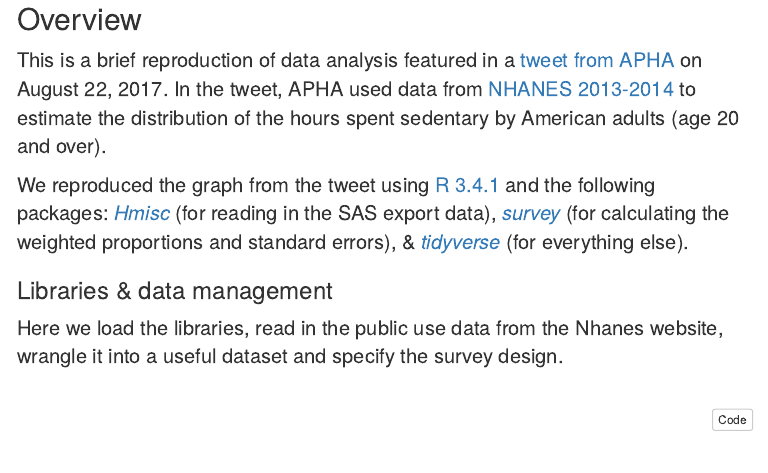
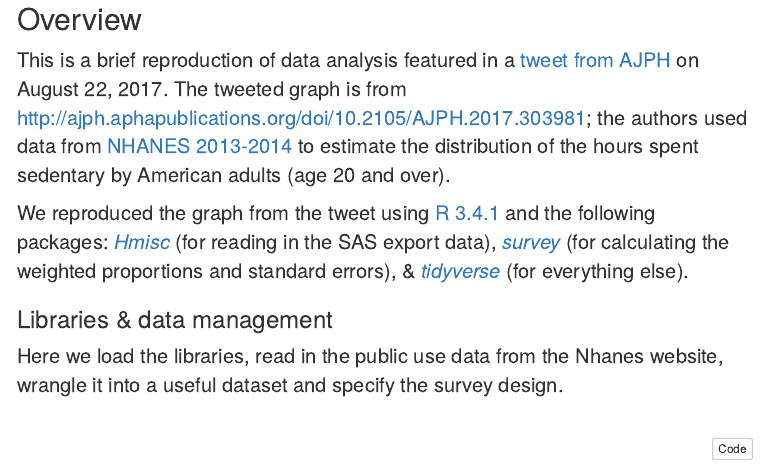
Before and after one commit to coding2share/Fun-size-reproducibility, an R Markdown document (AJPH-Sept2017-sitting-time-bar-graph/APHA_sitting_8_23_17.Rmd): the page in a window 1100 px wide, from 140 px down. The pictures show the output file AJPH-Sept2017-sitting-time-bar-graph/APHA_sitting_8_23_17.nb.html that the author committed with the source, opened offline; menus at the side of the page are left out; long lines of code are wrapped.

Commit message:
Reproducing AJPH sitting time bar graph
Reproducing graph from September 2017 AJPH article on sitting.

```diff
--- a/AJPH-Sept2017-sitting-time-bar-graph/APHA_sitting_8_23_17.Rmd
+++ b/AJPH-Sept2017-sitting-time-bar-graph/APHA_sitting_8_23_17.Rmd
@@ -1,5 +1,5 @@
 ---
-title: APHA tweet reproduction
+title: AJPH tweet reproduction
 author: Coding2Share
 date: "`r format(Sys.time(), '%d %B, %Y')`"
 output:
@@ -55,7 +55,7 @@ caption, .caption{
 </style>
 
 ##Overview
-This is a brief reproduction of data analysis featured in a [tweet from APHA](https://twitter.com/AMJPublicHealth/status/900073839593349120) on August 22, 2017. In the tweet, APHA used data from [NHANES 2013-2014](https://wwwn.cdc.gov/nchs/nhanes/continuousnhanes/default.aspx?BeginYear=2013) to estimate the distribution of the hours spent sedentary by American adults (age 20 and over).
+This is a brief reproduction of data analysis featured in a [tweet from AJPH](https://twitter.com/AMJPublicHealth/status/900073839593349120) on August 22, 2017. The tweeted graph is from http://ajph.aphapublications.org/doi/10.2105/AJPH.2017.303981; the authors used data from [NHANES 2013-2014](https://wwwn.cdc.gov/nchs/nhanes/continuousnhanes/default.aspx?BeginYear=2013) to estimate the distribution of the hours spent sedentary by American adults (age 20 and over).
 
 We reproduced the graph from the tweet using [R 3.4.1](https://www.r-project.org/) and the following packages: [*Hmisc*](https://cran.r-project.org/web/packages/Hmisc/Hmisc.pdf) (for reading in the SAS export data), [*survey*](https://cran.r-project.org/web/packages/survey/survey.pdf) (for calculating the weighted proportions and standard errors), & [*tidyverse*](https://www.tidyverse.org/) (for everything else).
 
```
Also changed, not shown: AJPH-Sept2017-sitting-time-bar-graph/APHA_sitting_8_23_17.nb.html.
